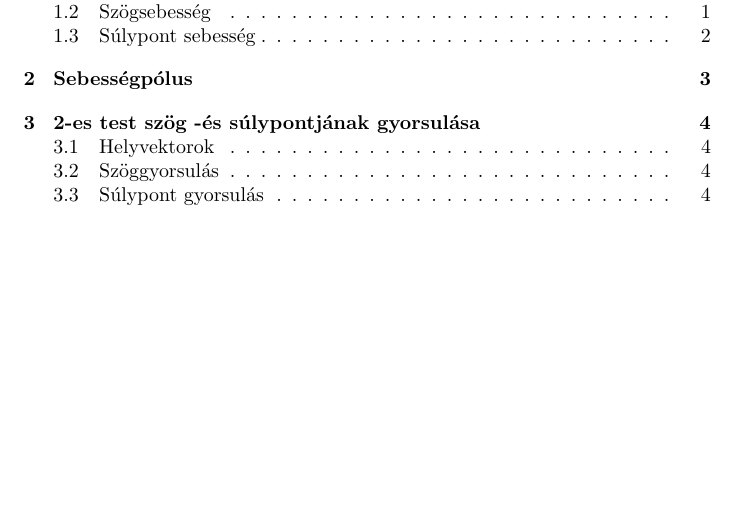
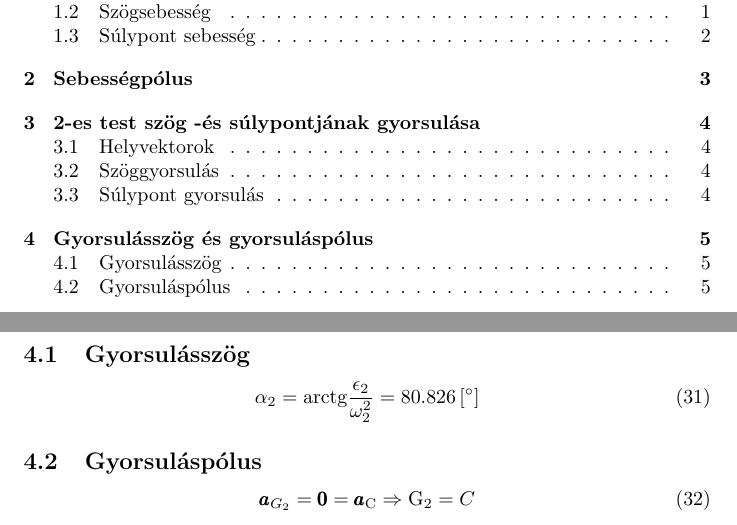
Before and after one commit to gergovari/din-hf1, a LaTeX document (doc/main.tex, which reads doc/accelerationpole.tex, doc/data.tex): part of page 3 of 7 before the commit and two parts of pages 3 and 8 of 8 after it, the two joined at a grey line, cut so that both start at the same text, the shorter picture padded with empty space. Compiled offline with pdfLaTeX.

Commit message:
accelerationpole

```diff
--- a/doc/accelerationpole.tex
+++ b/doc/accelerationpole.tex
@@ -0,0 +1,11 @@
+\section{Gyorsulásszög és gyorsuláspólus}
+
+\subsection{Gyorsulásszög}
+\begin{equation}
+	\alpha_2 = \text{arctg}{\frac{\epsilon_2}{\omega_2^2}} = \siunit{\alphatwo}{\degree}
+\end{equation}
+
+\subsection{Gyorsuláspólus}
+\begin{equation}
+	\pmb{a}_{G_2} = \pmb{0} = \pmb{a}_\text{C} \Rightarrow \text{G}_2 = C
+\end{equation}
--- a/doc/data.tex
+++ b/doc/data.tex
@@ -23,3 +23,5 @@
 
 \pgfmathsetmacro\epstwo{16.613}
 \pgfmathsetmacro\epsthree{-22.562}
+
+\pgfmathsetmacro\alphatwo{80.826}
```
Also changed, not shown: doc/main.pdf, 1 other file.
